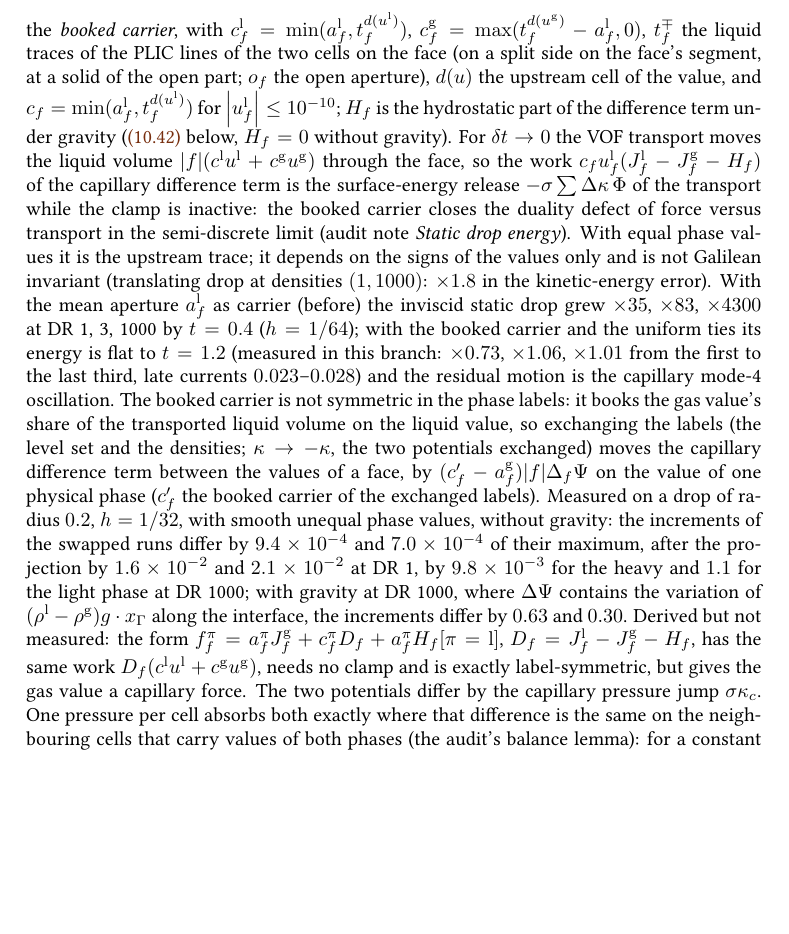
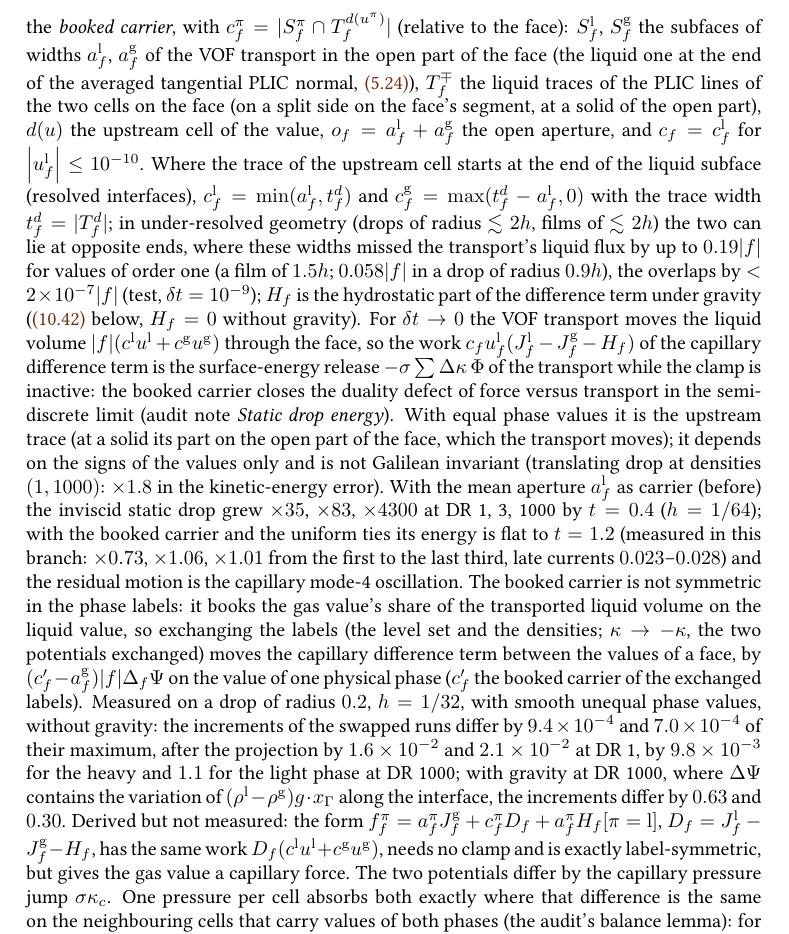
Before and after one commit to ronaldremmerswaal/TwoPhaseAMR.jl, a LaTeX thesis (docs/techref/techref.tex, which reads docs/techref/chapters/10_projection.tex): part of page 154 of 252, cut at the place of the change, the shorter picture padded with empty space. Compiled offline with pdfLaTeX; a LaTeX package or settings file that is missing is left out.

Commit message:
MimeticProjection booked carrier: overlap of the transport's phase subfaces with the upstream PLIC trace
- c^pi = |S^pi ∩ T^{d(u^pi)}|: the subfaces S^l, S^g of the VOF transport in the open part of the face (liquid end by the
  averaged tangential PLIC normal, the transport's own interval code) against the donor's liquid trace interval, instead
  of min(a, t) and max(t - a, 0), which assumed the trace starts at the liquid subface's end.
- _phase_subface_interval factored out of _frozen_subface_interval (transport arithmetic unchanged); _face_liquid_trace
  factored out of _face_aperture (same values). New _mimetic_carried_liquid; _mimetic_booked_carrier takes the gas aperture.
- Measured against the WY liquid flux at dt = 1e-9 (f2_carrier.jl): overlaps within 1.4e-7 |f| on drops R = 0.9h-0.2,
  films 1.5h/2h, a wave; the trace widths missed by 0.058 |f| (drop 0.9h) and 0.19 |f| (film 1.5h); resolved fixtures equal.
- Test 'booked carrier': the transport flux check (dt = 1e-9) on all fixtures, plus a drop of radius 0.9h and a film of 1.5h;
  with equal values at a solid the carrier is the trace's part on the open interval (the transport moves only that).
- mimetic_projection.jl: 7029 pass, 1 broken (unchanged).

```diff
--- a/docs/techref/chapters/10_projection.tex
+++ b/docs/techref/chapters/10_projection.tex
@@ -1349,12 +1349,24 @@ liquid value
   f^{\liq}_f=\phaseaperture{\liq}{f}J^{\gas}_f+c_f\,(J^{\liq}_f-J^{\gas}_f-H_f)+\phaseaperture{\liq}{f}H_f,\qquad
   c_f=\operatorname{clamp}\Bigl(\frac{c^{\liq}_f\velo^{\liq}_f+c^{\gas}_f\velo^{\gas}_f}{\velo^{\liq}_f},\,0,\,o_f\Bigr),
 \end{equation}
-the \emph{booked carrier}, with $c^{\liq}_f=\min(\phaseaperture{\liq}{f},t^{d(\velo^{\liq})}_f)$,
-$c^{\gas}_f=\max(t^{d(\velo^{\gas})}_f-\phaseaperture{\liq}{f},0)$, $t^{\mp}_f$ the
-liquid traces of the PLIC lines of the two cells on the face (on a split side
-on the face's segment, at a solid of the open part; $o_f$ the open aperture),
-$d(\velo)$ the upstream cell of the value, and
-$c_f=\min(\phaseaperture{\liq}{f},t^{d(\velo^{\liq})}_f)$ for $\abs{\velo^{\liq}_f}\le10^{-10}$;
+the \emph{booked carrier}, with
+$c^{\phase}_f=\meas{S^{\phase}_f\cap T^{d(\velo^{\phase})}_f}$ (relative to the
+face): $S^{\liq}_f$, $S^{\gas}_f$ the subfaces of widths
+$\phaseaperture{\liq}{f}$, $\phaseaperture{\gas}{f}$ of the VOF transport in the
+open part of the face (the liquid one at the end of the averaged tangential
+PLIC normal, \cref{eq:vof:subface}), $T^{\mp}_f$ the liquid traces of the PLIC
+lines of the two cells on the face (on a split side on the face's segment, at
+a solid of the open part), $d(\velo)$ the upstream cell of the value,
+$o_f=\phaseaperture{\liq}{f}+\phaseaperture{\gas}{f}$ the open aperture, and
+$c_f=c^{\liq}_f$ for $\abs{\velo^{\liq}_f}\le10^{-10}$. Where the trace of the
+upstream cell starts at the end of the liquid subface (resolved interfaces),
+$c^{\liq}_f=\min(\phaseaperture{\liq}{f},t^{d}_f)$ and
+$c^{\gas}_f=\max(t^{d}_f-\phaseaperture{\liq}{f},0)$ with the trace width
+$t^{d}_f=\meas{T^{d}_f}$; in under-resolved geometry (drops of radius
+$\lesssim2h$, films of $\lesssim2h$) the two can lie at opposite ends, where
+these widths missed the transport's liquid flux by up to $0.19\meas{f}$ for
+values of order one (a film of $1.5h$; $0.058\meas{f}$ in a drop of radius
+$0.9h$), the overlaps by $<2\times10^{-7}\meas{f}$ (test, $\dt=10^{-9}$);
 $H_f$ is the hydrostatic part of the difference term under gravity
 (\cref{eq:projection:mimetic-hydrostatic} below, $H_f=0$ without gravity).
 For $\dt\to0$ the VOF transport moves the liquid volume
@@ -1363,7 +1375,8 @@ $c_f\velo^{\liq}_f(J^{\liq}_f-J^{\gas}_f-H_f)$ of the capillary difference term
 surface-energy release $-\sigma\sum\Delta\kappa\,\Phi$ of the transport while the
 clamp is inactive: the booked carrier closes the duality defect of force
 versus transport in the semi-discrete limit (audit note \emph{Static drop
-energy}). With equal phase values it is the upstream trace; it depends on the
+energy}). With equal phase values it is the upstream trace (at a solid its
+part on the open part of the face, which the transport moves); it depends on the
 signs of the values only and is not Galilean invariant (translating drop at
 densities $(1,1000)$: $\times1.8$ in the kinetic-energy error). With the mean
 aperture $\phaseaperture{\liq}{f}$ as carrier (before) the inviscid static drop
```
Also changed, not shown: CHANGELOG.md, 4 other files.
